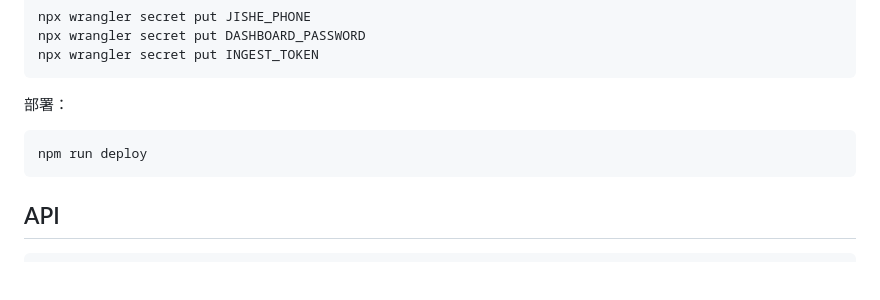
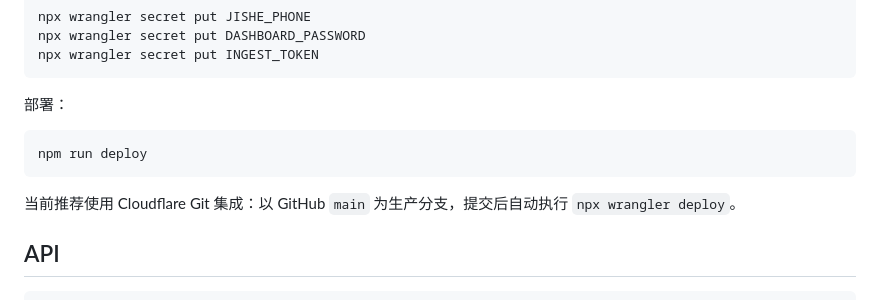
Before and after one commit to xyooz/jishe-meter-monitor, a Markdown page: README.md, the part around the change. GitHub-like rendering; blank space fills up the shorter version.

Commit message:
Trigger Cloudflare Git deployment

````diff
--- a/README.md
+++ b/README.md
@@ -118,6 +118,8 @@ npx wrangler secret put INGEST_TOKEN
 npm run deploy
 ```
 
+当前推荐使用 Cloudflare Git 集成：以 GitHub `main` 为生产分支，提交后自动执行 `npx wrangler deploy`。
+
 ## API
 
 ```text
````
